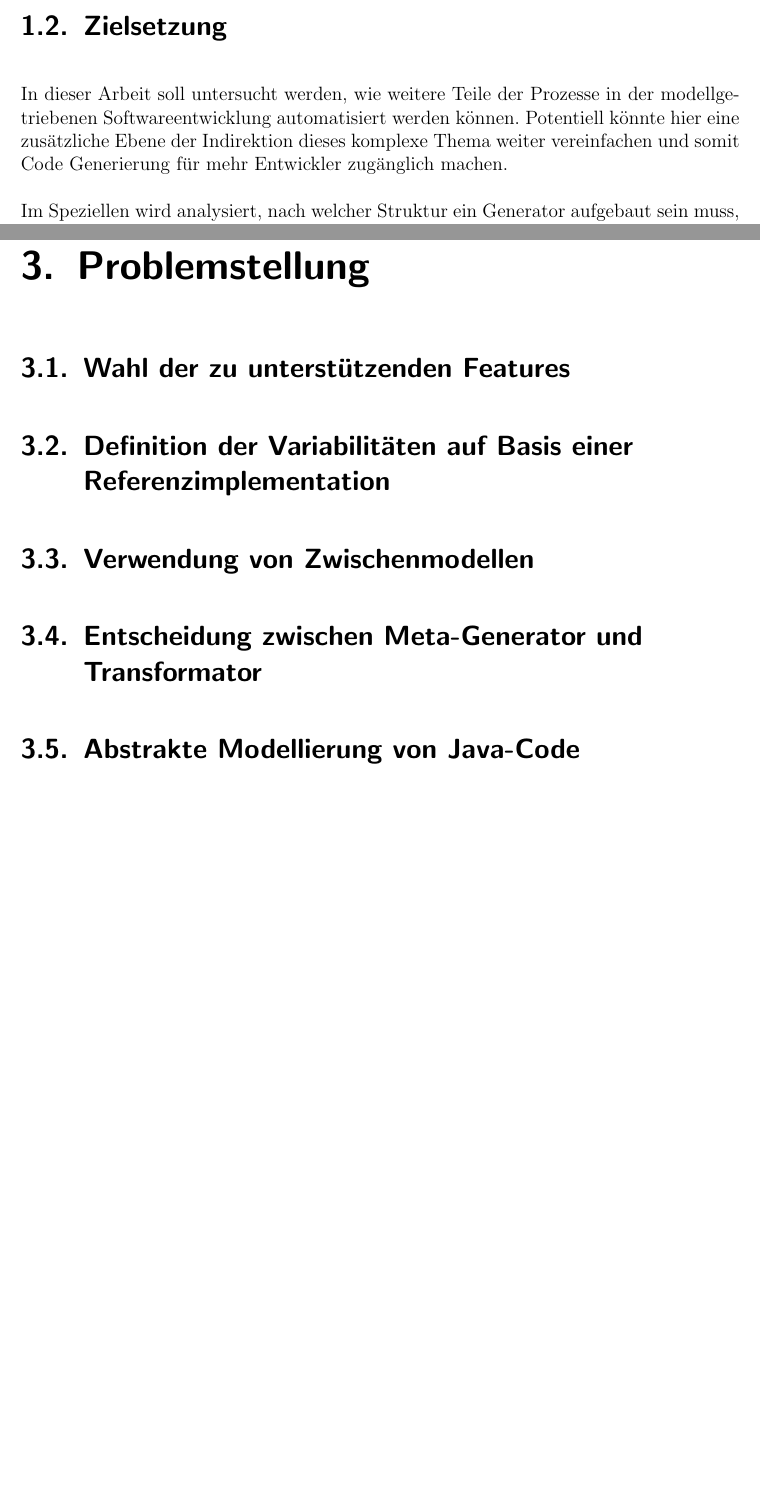
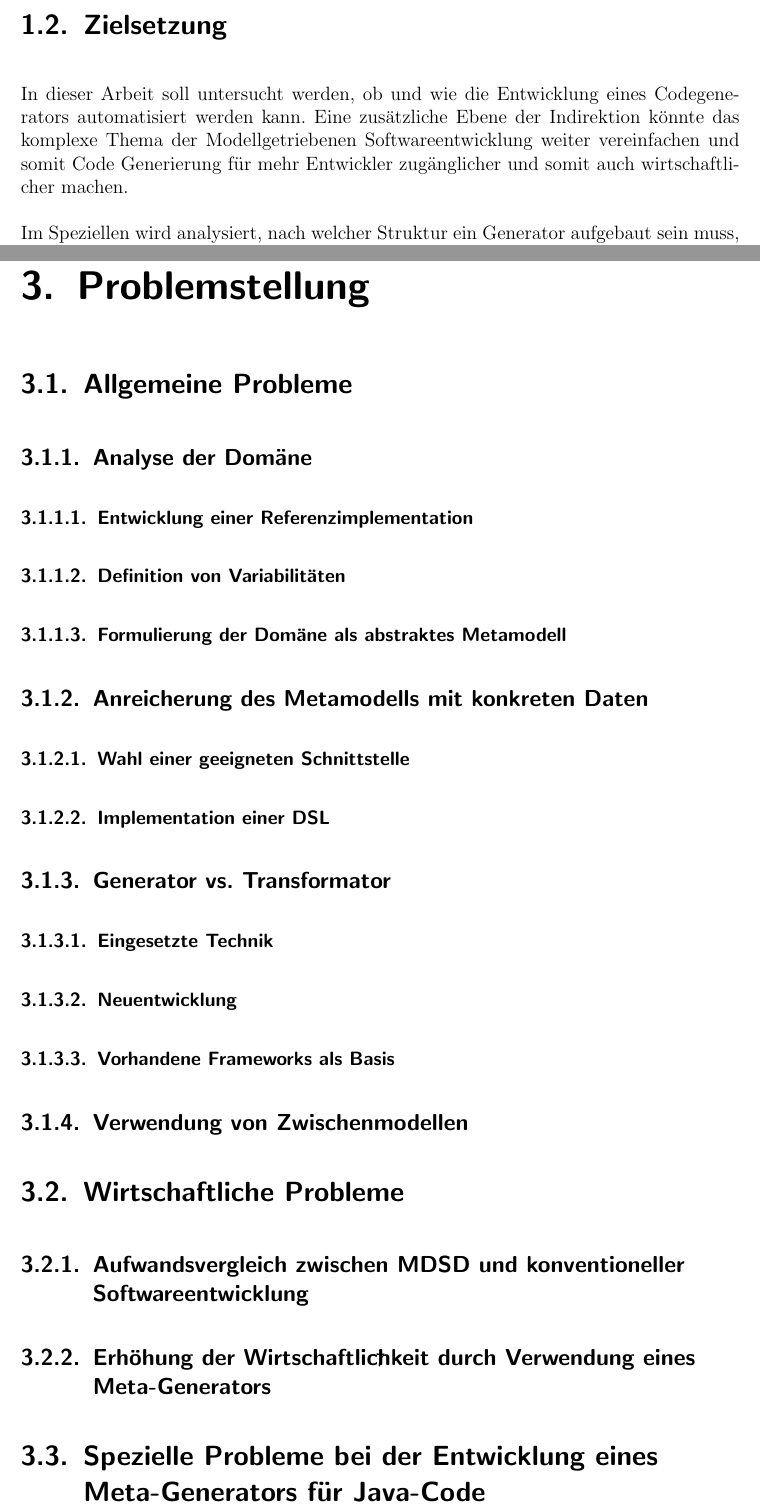
Before and after one commit to Apoc-/Bachelorarbeit, a LaTeX thesis (LaTeX Arbeit/thesis.tex): two parts of pages 9 and 12 of 24 before the commit and two parts of pages 10 and 14 of 26 after it, joined at a grey line, cut so that both start at the same text, the shorter picture padded with empty space. Compiled offline with pdfLaTeX; an older LaTeX class or package is replaced by its successor.

Commit message:
New Sources New draft for ToC

```diff
--- a/LaTeX Arbeit/thesis.tex
+++ b/LaTeX Arbeit/thesis.tex
@@ -229,6 +232,6 @@ Bisher müssen fast alle Teilaufgaben bei der Umsetzung eines Code Generators ma
 \section{Zielsetzung}
 
-In dieser Arbeit soll untersucht werden, wie weitere Teile der Prozesse in der modellgetriebenen Softwareentwicklung automatisiert werden können. Potentiell könnte hier eine zusätzliche Ebene der Indirektion dieses komplexe Thema weiter vereinfachen und somit Code Generierung für mehr Entwickler zugänglich machen.
+In dieser Arbeit soll untersucht werden, ob und wie die Entwicklung eines Codegenerators automatisiert werden kann. Eine zusätzliche Ebene der Indirektion könnte das komplexe Thema der Modellgetriebenen Softwareentwicklung weiter vereinfachen und somit Code Generierung für mehr Entwickler zugänglicher und somit auch wirtschaftlicher machen.
 
 Im Speziellen wird analysiert, nach welcher Struktur ein Generator aufgebaut sein muss, um diesen von einer Referenzimplementierung des erwünschten Generats abzuleiten. Zu diesem Zweck wird eine beispielhafte Java Anwendung erarbeitet, welche als Ausgabeprodukt den Code der ursprünglichen Implementierung repliziert. Für die Transformation der Referenzimplementierung wird vorerst nur auf einen Teil des Java 8 Sprachschatzes Rücksicht genommen.
 
@@ -287,10 +297,31 @@ Es wird in dieser Arbeit nicht auf die wirtschaftlichen Aspekte bei der Verwendu
 
 \chapter{Problemstellung}
-\section{Wahl der zu unterstützenden Features}
-\section{Definition der Variabilitäten auf Basis einer Referenzimplementation}
-\section{Verwendung von Zwischenmodellen}
-\section{Entscheidung zwischen Meta-Generator und Transformator}
-\section{Abstrakte Modellierung von Java-Code}
+\section{Allgemeine Probleme}
+\subsection{Analyse der Domäne}
+\subsubsection{Entwicklung einer Referenzimplementation}
+\subsubsection{Definition von Variabilitäten}
+\subsubsection{Formulierung der Domäne als abstraktes Metamodell}
+\subsection{Anreicherung des Metamodells mit konkreten Daten}
+\subsubsection{Wahl einer geeigneten Schnittstelle}
+\subsubsection{Implementation einer DSL}
+\subsection{Generator vs. Transformator}
+\subsubsection{Eingesetzte Technik}
+\subsubsection{Neuentwicklung}
+\subsubsection{Vorhandene Frameworks als Basis}
+\subsection{Verwendung von Zwischenmodellen}
+\section{Wirtschaftliche Probleme}
+\subsection{Aufwandsvergleich zwischen MDSD und konventioneller Softwareentwicklung}
+\subsection{Erhöhung der Wirtschaftlichkeit durch Verwendung eines Meta-Generators}
+\section{Spezielle Probleme bei der Entwicklung eines Meta-Generators für Java-Code}
+\subsection{Java-Code als Ausgangsmodell}
+\subsubsection{Informationsanreicherung des Java-Code-Modells}
+\subsubsection{Parsen des Codes und Umsetzung in ein neues Modell}
+\subsubsection{Einschränkung auf eine Teilmenge der Java Features}
+\subsection{Modell zur Plattform unabhängigen Abbildung von Code}
+\subsubsection{DSL als beschreibende Schnittstelle für den Entwickler}
+\subsubsection{xxx}
+\subsection{Besonderheiten bei der Abwägung zwischen Generator und Transformator}
+
 
 \chapter{Lösung: Spectrum (Proof of Concept)}
 \section{Verwendete Bibliotheken}
```
Also changed, not shown: benoetigte_original_quellen.txt (added, +3 -0 lines), Auszug_inhaltsverzeichnis_18_02_04.pdf (added), LaTeX Arbeit/thesis.pdf, Quellen/[Martin_Fowler]_Patterns_of_Enterprise_Application(BookFi).pdf (added), LaTeX Arbeit/thesis.tex (41 more changed lines), 2 other files.
